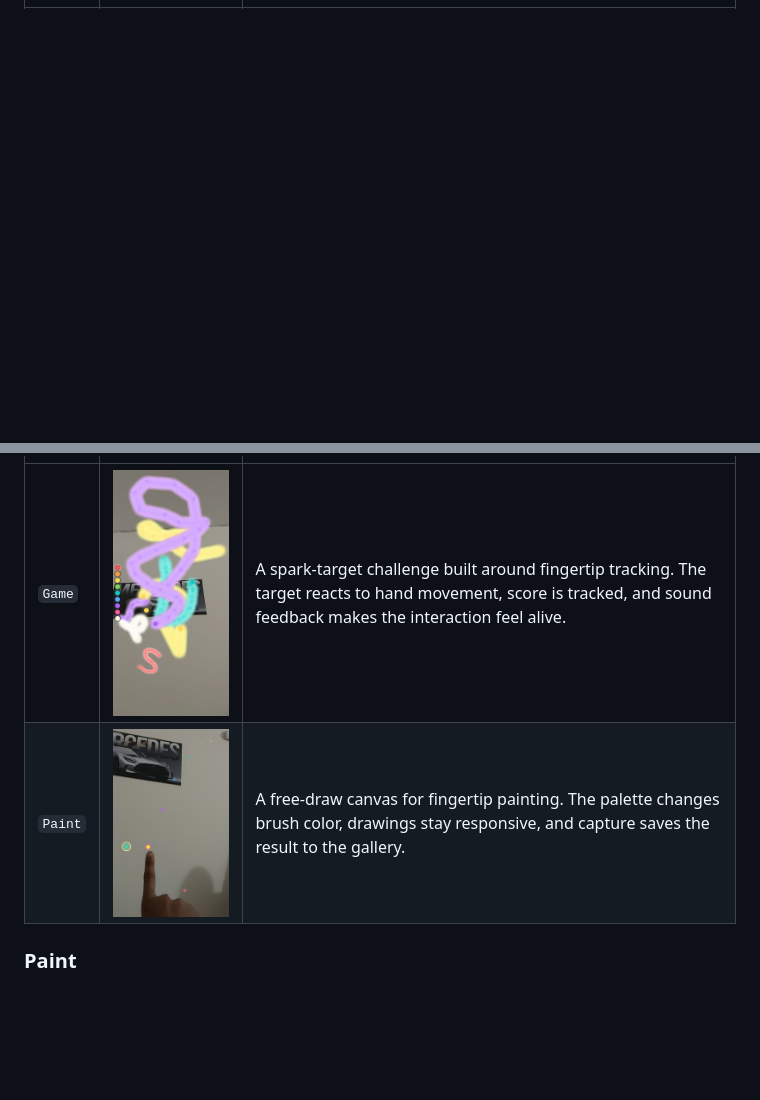
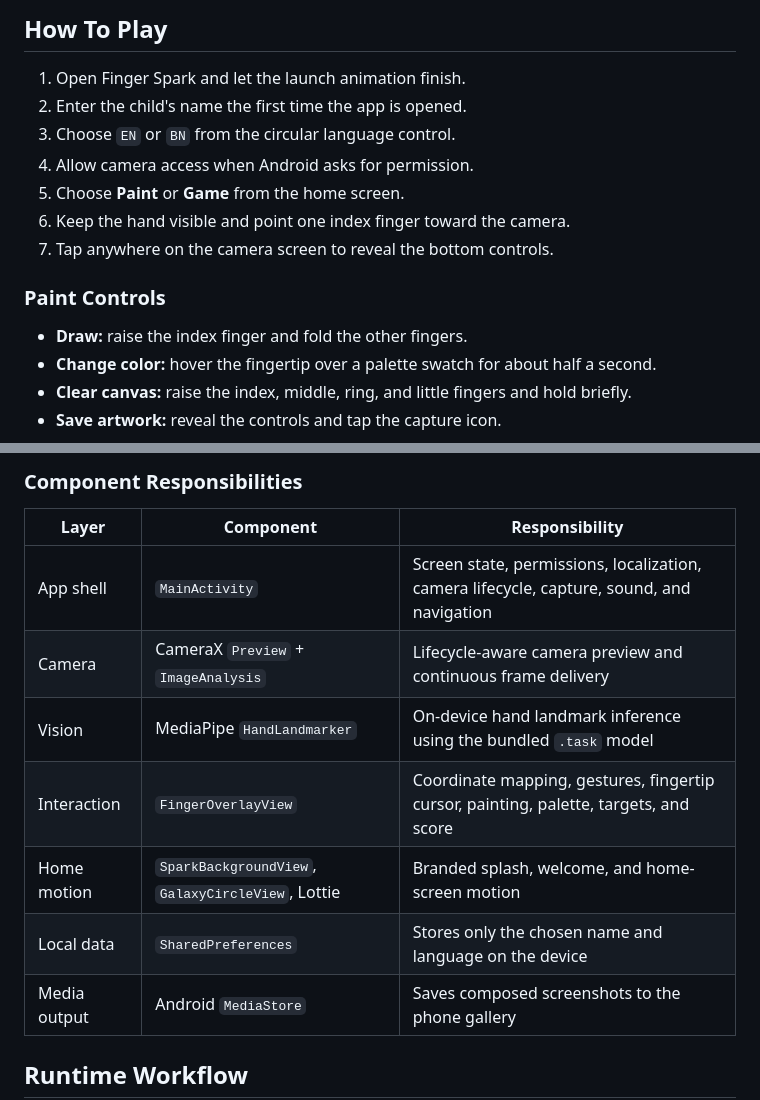
Before and after one commit to MRSHAKILS/Hand-Tracker-App, a Markdown page: android-app/README.md, 2 parts joined by grey strips. Drawn GitHub-style; pictures changed too: android-app/docs/images/game-mode.jpg, android-app/docs/images/paint-mode.jpg; blank space fills up the shorter version.

```diff
--- a/android-app/README.md
+++ b/android-app/README.md
@@ -29,0 +50,17 @@ The app currently ships with two modes:
+## How To Play
+
+1. Open Finger Spark and let the launch animation finish.
+2. Enter the child's name the first time the app is opened.
+3. Choose `EN` or `BN` from the circular language control.
+4. Allow camera access when Android asks for permission.
+5. Choose **Paint** or **Game** from the home screen.
+6. Keep the hand visible and point one index finger toward the camera.
+7. Tap anywhere on the camera screen to reveal the bottom controls.
+
+### Paint Controls
+
+- **Draw:** raise the index finger and fold the other fingers.
+- **Change color:** hover the fingertip over a palette swatch for about half a second.
+- **Clear canvas:** raise the index, middle, ring, and little fingers and hold briefly.
+- **Save artwork:** reveal the controls and tap the capture icon.
+
@@ -30,6 +92,14 @@ The app currently ships with two modes:
+### Component Responsibilities
+
+| Layer | Component | Responsibility |
 | --- | --- | --- |
-| `Game` | <img src="docs/images/game-mode.jpg" alt="Game mode screenshot" width="220" /> | A spark-target challenge built around fingertip tracking. The target reacts to hand movement, score is tracked, and sound feedback makes the interaction feel alive. |
-| `Paint` | <img src="docs/images/paint-mode.jpg" alt="Paint mode screenshot" width="220" /> | A free-draw canvas for fingertip painting. The palette changes brush color, drawings stay responsive, and capture saves the result to the gallery. |
+| App shell | `MainActivity` | Screen state, permissions, localization, camera lifecycle, capture, sound, and navigation |
+| Camera | CameraX `Preview` + `ImageAnalysis` | Lifecycle-aware camera preview and continuous frame delivery |
+| Vision | MediaPipe `HandLandmarker` | On-device hand landmark inference using the bundled `.task` model |
+| Interaction | `FingerOverlayView` | Coordinate mapping, gestures, fingertip cursor, painting, palette, targets, and score |
+| Home motion | `SparkBackgroundView`, `GalaxyCircleView`, Lottie | Branded splash, welcome, and home-screen motion |
+| Local data | `SharedPreferences` | Stores only the chosen name and language on the device |
+| Media output | Android `MediaStore` | Saves composed screenshots to the phone gallery |
 
-### Paint
+## Runtime Workflow
 
```
Also changed, not shown: other parts of android-app/README.md (+143 -45 lines), 1 other file.
